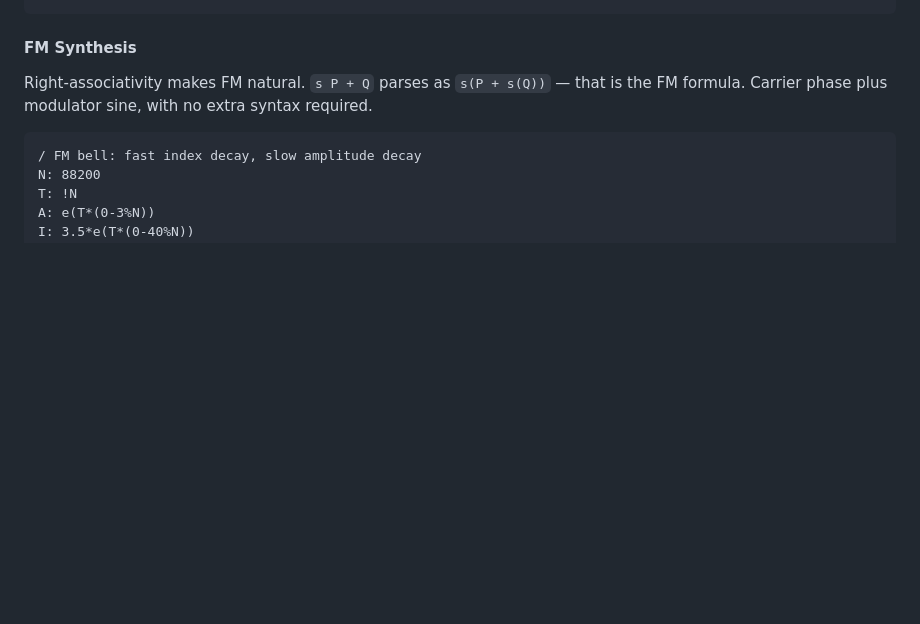
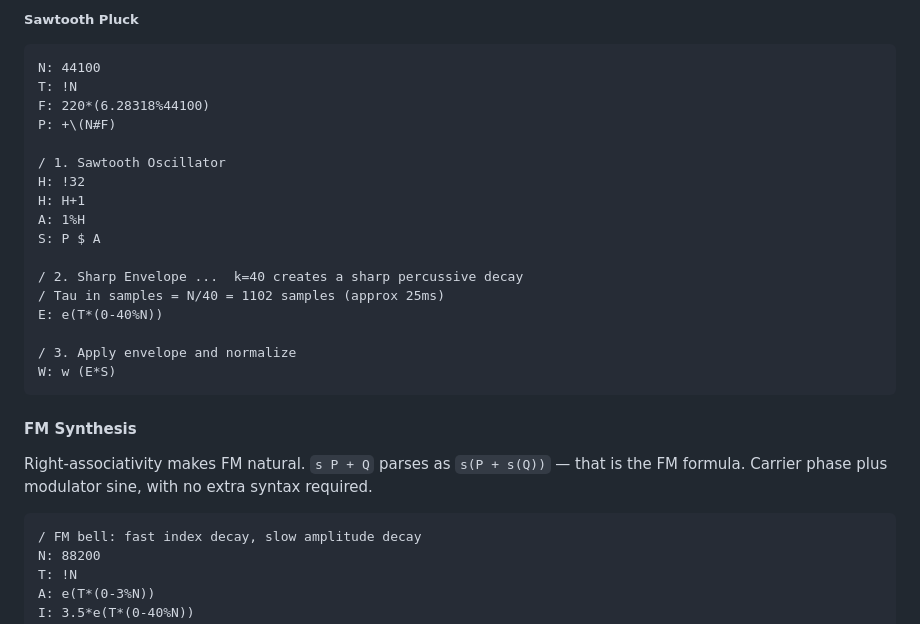
Before and after one commit to octetta/k-synth, a Markdown page: README.md, the part around one of its changes. Drawn GitHub-style; blank space fills up the shorter version.

````diff
--- a/README.md
+++ b/README.md
@@ -84,3 +170,23 @@ W: w (P*2)-1
+##### Sawtooth Pluck
+
+```
+N: 44100
+T: !N
+F: 220*(6.28318%44100)
+P: +\(N#F)
+
+/ 1. Sawtooth Oscillator
+H: !32
+H: H+1
+A: 1%H
+S: P $ A
+
+/ 2. Sharp Envelope ...  k=40 creates a sharp percussive decay
+/ Tau in samples = N/40 = 1102 samples (approx 25ms)
+E: e(T*(0-40%N))
+
+/ 3. Apply envelope and normalize
+W: w (E*S)
 ```
 
 #### FM Synthesis
````
Also changed, not shown: other parts of README.md (+89 -3 lines).
